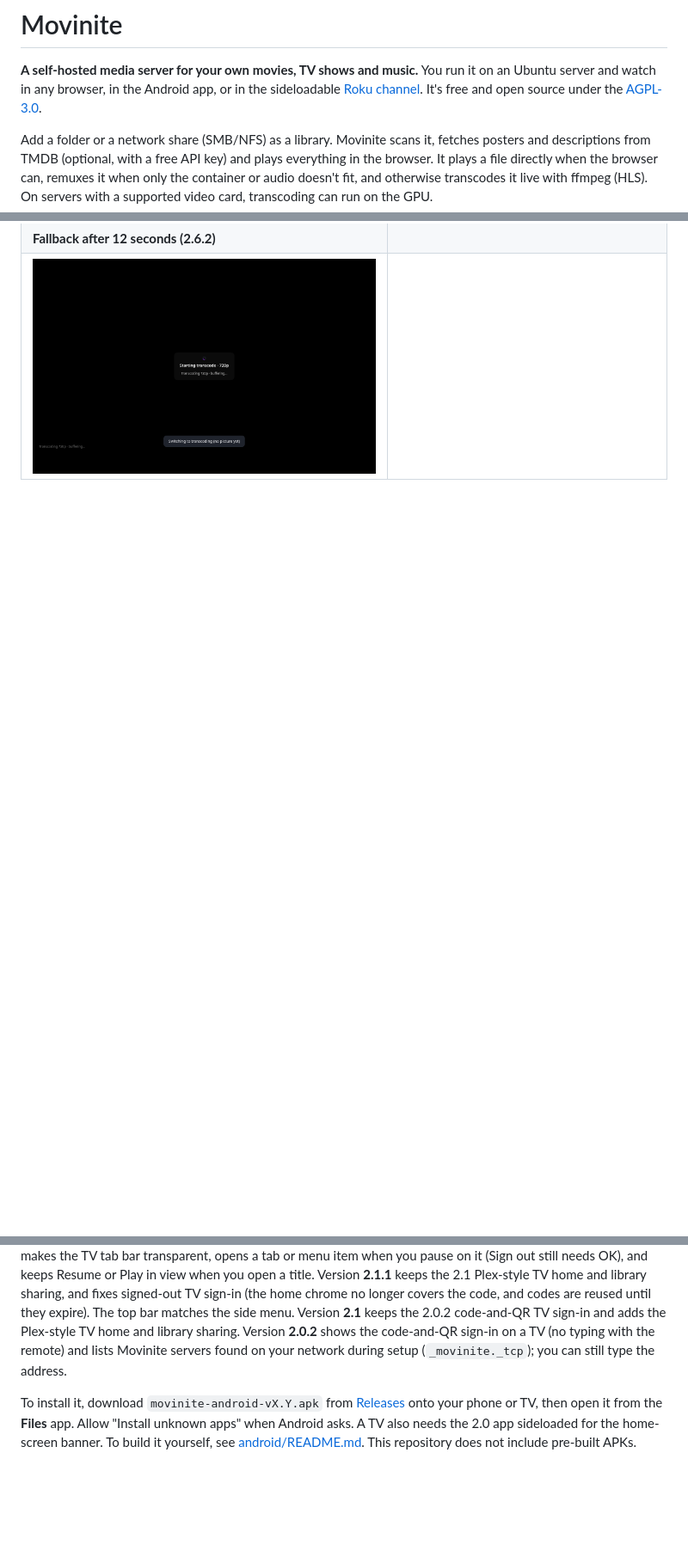
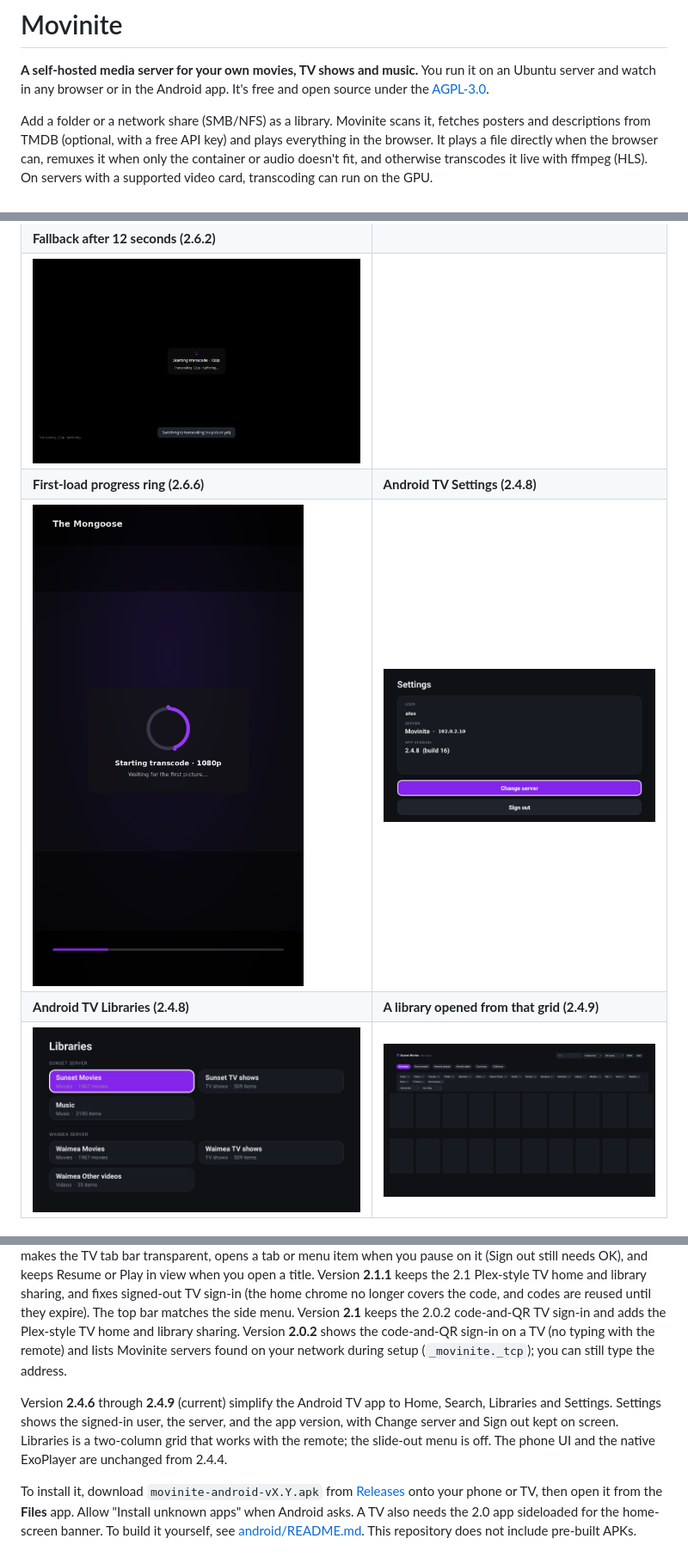
Before and after one commit to nasetesi/movinite, a Markdown page: README.md, 3 parts joined by grey strips. Shown at 86% size. Rendered like a GitHub page; pictures changed too: docs/screenshots/2.4.8/tv-libraries.png (added), docs/screenshots/2.4.8/tv-settings.png (added), docs/screenshots/2.4.9/tv-library-open.png (added); blank space fills up the shorter version.

Commit message:
Docs: add 2.6.6 loading-ring and 2.4.8–2.4.9 Android TV screenshots.
Settings uses the documentation address 192.0.2.10 and a made-up user name.
The 2.4.9 library-open shot keeps the page chrome and omits title posters.

```diff
--- a/README.md
+++ b/README.md
@@ -1,7 +1,7 @@
 # Movinite
 
 **A self-hosted media server for your own movies, TV shows and music.** You run it on an Ubuntu server and watch in
-any browser, in the Android app, or in the sideloadable [Roku channel](roku/README.md). It's free and open source under the [AGPL-3.0](LICENSE).
+any browser or in the Android app. It's free and open source under the [AGPL-3.0](LICENSE).
 
 Add a folder or a network share (SMB/NFS) as a library. Movinite scans it, fetches posters and descriptions from TMDB
 (optional, with a free API key) and plays everything in the browser. It plays a file directly when the browser can,
@@ -125,6 +125,10 @@ On servers with a supported video card, transcoding can run on the GPU.
 | ![The desktop player starting Ember Road as Direct Play, with the overlay Starting direct play and Waiting for the first picture](docs/screenshots/2.6.2/player-direct-play-start.png) | ![The same Direct Play start overlay on a phone, with Starting direct play and Waiting for the first picture](docs/screenshots/2.6.2/phone-direct-play-start.png) |
 | **Fallback after 12 seconds (2.6.2)** | |
 | ![The desktop player after Direct Play had no picture for 12 seconds, with the overlay Starting transcode · 720p and a toast Switching to transcoding (no picture yet)](docs/screenshots/2.6.2/player-direct-play-fallback.png) | |
+| **First-load progress ring (2.6.6)** | **Android TV Settings (2.4.8)** |
+| ![Phone player with a purple circular progress ring, the overlay Starting transcode 1080p, and Waiting for the first picture](docs/screenshots/2.6.6/loading-ring.png) | ![Android TV Settings showing a documentation user, server 192.0.2.10, app version 2.4.8, Change server focused, and Sign out](docs/screenshots/2.4.8/tv-settings.png) |
+| **Android TV Libraries (2.4.8)** | **A library opened from that grid (2.4.9)** |
+| ![Android TV Libraries in two columns with a purple-and-white focus ring on the first row](docs/screenshots/2.4.8/tv-libraries.png) | ![Android TV library page after opening a library from the Libraries screen, with the header and filters visible and title posters omitted](docs/screenshots/2.4.9/tv-library-open.png) |
 
 <p>
 <img src="docs/screenshots/phone-home.png" width="200" alt="Phone home">
@@ -234,6 +238,8 @@ Movinite banner for the Android TV home screen, and WebView zoom settings so a 4
 Version **2.1.3** checks for TV phone approval about every 3 seconds, backs off instead of showing “Too many checks,” and keeps the password form clear of that error. Version **2.1.2** hides the web header on a television, makes the TV tab bar transparent, opens a tab or menu item when you pause on it (Sign out still needs OK), and keeps Resume or Play in view when you open a title. Version **2.1.1** keeps the 2.1 Plex-style TV home and library sharing, and fixes signed-out TV sign-in (the home chrome no longer covers the code, and codes are reused until they expire). The top bar matches the side menu. Version **2.1** keeps the 2.0.2 code-and-QR TV sign-in and adds the Plex-style TV home and library sharing. Version **2.0.2** shows the code-and-QR sign-in on a TV (no typing with the remote) and lists Movinite servers found on
 your network during setup (`_movinite._tcp`); you can still type the address.
 
+Version **2.4.6** through **2.4.9** (current) simplify the Android TV app to Home, Search, Libraries and Settings. Settings shows the signed-in user, the server, and the app version, with Change server and Sign out kept on screen. Libraries is a two-column grid that works with the remote; the slide-out menu is off. The phone UI and the native ExoPlayer are unchanged from 2.4.4.
+
 To install it, download `movinite-android-vX.Y.apk` from [Releases](../../releases) onto your phone or TV, then open it
 from the **Files** app. Allow "Install unknown apps" when Android asks. A TV also needs the 2.0 app sideloaded for the
 home-screen banner. To build it yourself, see [android/README.md](android/README.md). This repository does not include
```
Also changed, not shown: other parts of README.md (+2 -2 lines).
